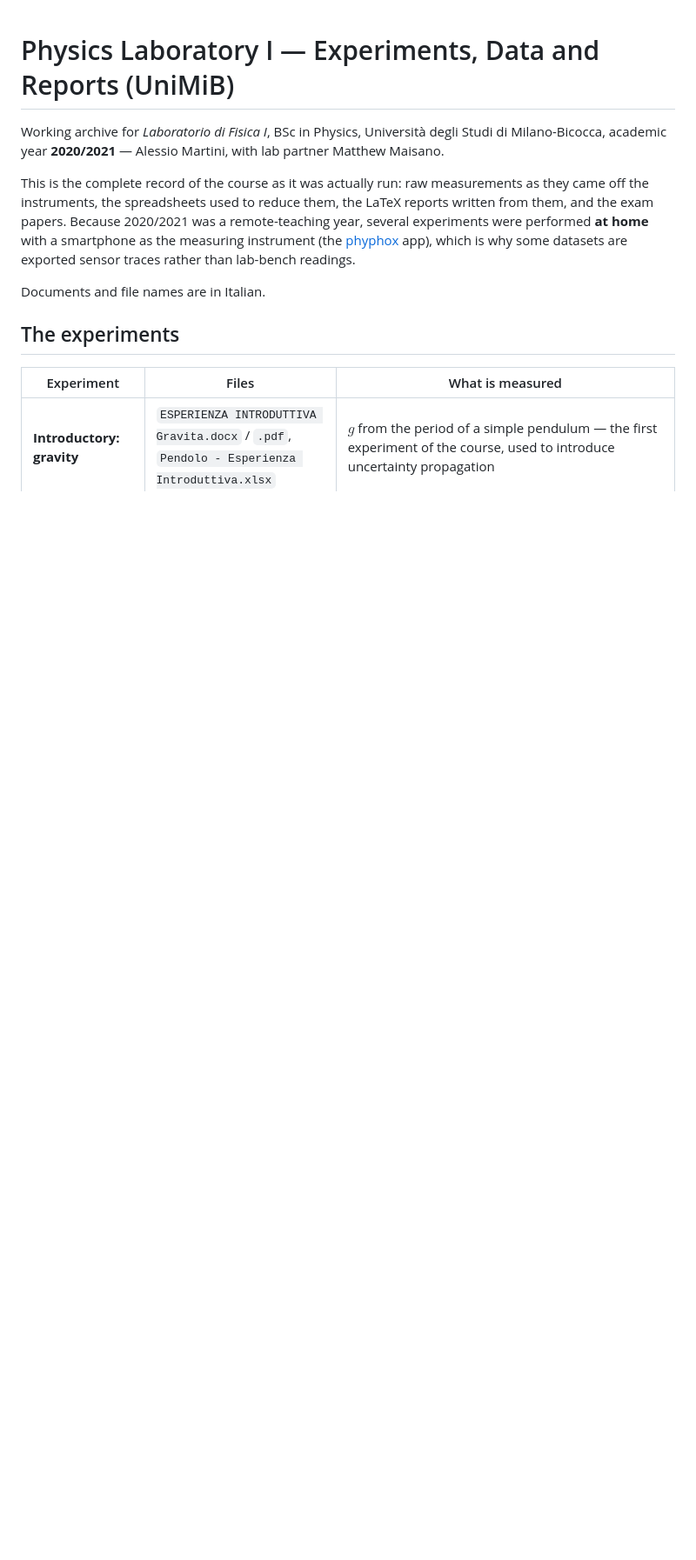
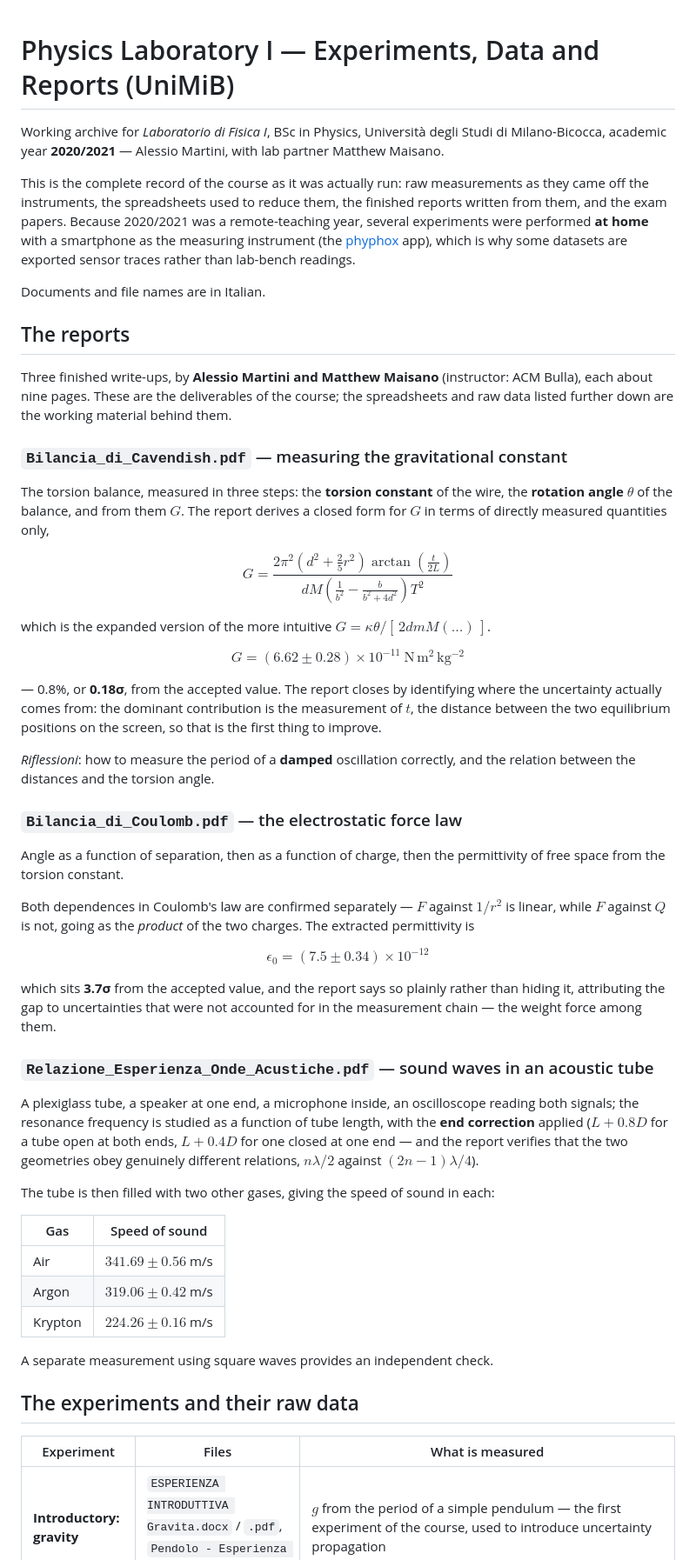
Before and after one commit to alessiomartini/physics-lab-1-mechanics-and-waves-unimib, a Markdown page: README.md, the part around one of its changes. Shown at 87% size. GitHub-like rendering; blank space fills up the shorter version.

Commit message:
docs: describe the newly uploaded lab reports
Co-Authored-By: Claude Opus 5 <noreply@anthropic.com>
Claude-Session: https://claude.ai/code/session_01G2ZiknT68TSEBjfFBRtNvx

```diff
--- a/README.md
+++ b/README.md
@@ -6,7 +6,7 @@ lab partner Matthew Maisano.
 
 This is the complete record of the course as it was actually run: raw
 measurements as they came off the instruments, the spreadsheets used to reduce
-them, the LaTeX reports written from them, and the exam papers. Because
+them, the finished reports written from them, and the exam papers. Because
 2020/2021 was a remote-teaching year, several experiments were performed **at
 home** with a smartphone as the measuring instrument (the
 [phyphox](https://phyphox.org/) app), which is why some datasets are exported
@@ -14,7 +14,69 @@ sensor traces rather than lab-bench readings.
 
 Documents and file names are in Italian.
 
-## The experiments
+## The reports
+
+Three finished write-ups, by **Alessio Martini and Matthew Maisano** (instructor:
+ACM Bulla), each about nine pages. These are the deliverables of the course; the
+spreadsheets and raw data listed further down are the working material behind
+them.
+
+### `Bilancia_di_Cavendish.pdf` — measuring the gravitational constant
+
+The torsion balance, measured in three steps: the **torsion constant** of the
+wire, the **rotation angle** $\theta$ of the balance, and from them $G$. The
+report derives a closed form for $G$ in terms of directly measured quantities
+only,
+
+$$G = \frac{2\pi^2\left(d^2 + \tfrac{2}{5}r^2\right)\arctan\!\left(\tfrac{t}{2L}\right)}{dM\left(\tfrac{1}{b^2} - \tfrac{b}{b^2 + 4d^2}\right)T^2}$$
+
+which is the expanded version of the more intuitive $G = \kappa\theta / [\,2dmM(\dots)\,]$.
+
+$$G = (6.62 \pm 0.28)\times 10^{-11}\ \mathrm{N\,m^2\,kg^{-2}}$$
+
+— 0.8%, or **0.18σ**, from the accepted value. The report closes by identifying
+where the uncertainty actually comes from: the dominant contribution is the
+measurement of $t$, the distance between the two equilibrium positions on the
+screen, so that is the first thing to improve.
+
+*Riflessioni*: how to measure the period of a **damped** oscillation correctly,
+and the relation between the distances and the torsion angle.
+
+### `Bilancia_di_Coulomb.pdf` — the electrostatic force law
+
+Angle as a function of separation, then as a function of charge, then the
+permittivity of free space from the torsion constant.
+
+Both dependences in Coulomb's law are confirmed separately — $F$ against $1/r^2$
+is linear, while $F$ against $Q$ is not, going as the *product* of the two
+charges. The extracted permittivity is
+
+$$\epsilon_0 = (7.5 \pm 0.34)\times 10^{-12}$$
+
+which sits **3.7σ** from the accepted value, and the report says so plainly
+rather than hiding it, attributing the gap to uncertainties that were not
+accounted for in the measurement chain — the weight force among them.
+
+### `Relazione_Esperienza_Onde_Acustiche.pdf` — sound waves in an acoustic tube
+
+A plexiglass tube, a speaker at one end, a microphone inside, an oscilloscope
+reading both signals; the resonance frequency is studied as a function of tube
+length, with the **end correction** applied ($L + 0.8D$ for a tube open at both
+ends, $L + 0.4D$ for one closed at one end — and the report verifies that the
+two geometries obey genuinely different relations, $n\lambda/2$ against
+$(2n-1)\lambda/4$).
+
+The tube is then filled with two other gases, giving the speed of sound in each:
+
+| Gas | Speed of sound |
+| --- | --- |
+| Air | $341.69 \pm 0.56$ m/s |
+| Argon | $319.06 \pm 0.42$ m/s |
+| Krypton | $224.26 \pm 0.16$ m/s |
+
+A separate measurement using square waves provides an independent check.
+
+## The experiments and their raw data
 
 | Experiment | Files | What is measured |
 | --- | --- | --- |
```
Also changed, not shown: other parts of README.md (+9 -6 lines).
